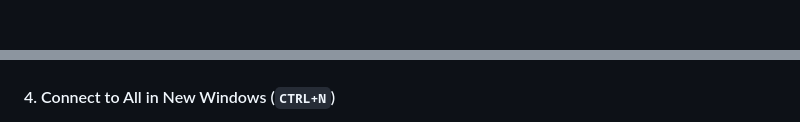
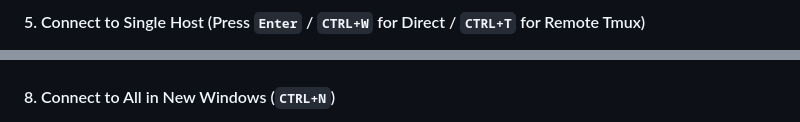
Before and after one commit to shabane/ssht, a Markdown page: readme.md, 2 parts joined by grey strips. GitHub-like rendering.

```diff
--- a/readme.md
+++ b/readme.md
@@ -120,2 +135,3 @@ Press `:` from the host list to enter command mode. Typing displays an inline gh
+#### 5. Connect to Single Host (Press `Enter` / `CTRL+W` for Direct / `CTRL+T` for Remote Tmux)
 ![Connect One](assets/connect_one.gif)
 
@@ -126,6 +142,6 @@ Press `:` from the host list to enter command mode. Typing displays an inline gh
 ![Connect All Synced](assets/connect_all_synced.gif)
 
-#### 4. Connect to All in New Windows (`CTRL+N`)
+#### 8. Connect to All in New Windows (`CTRL+N`)
 ![Connect All Windows](assets/connect_all_windows.gif)
 
 #### Building from Source
```
Also changed, not shown: other parts of readme.md (+18 -3 lines), assets/command_palette.gif (added), assets/demo.gif, assets/describe_modal.gif (added), assets/remote_command.gif (added), assets/search_and_vim.gif (added).
